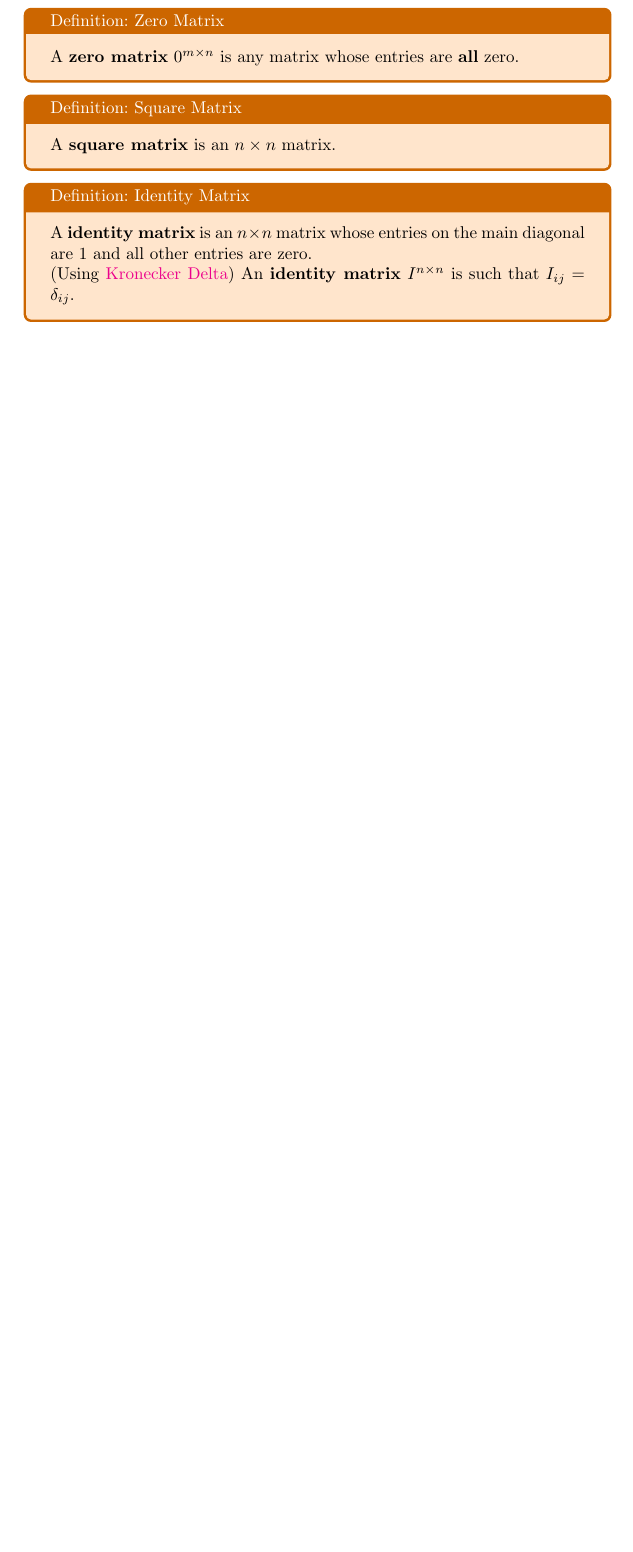
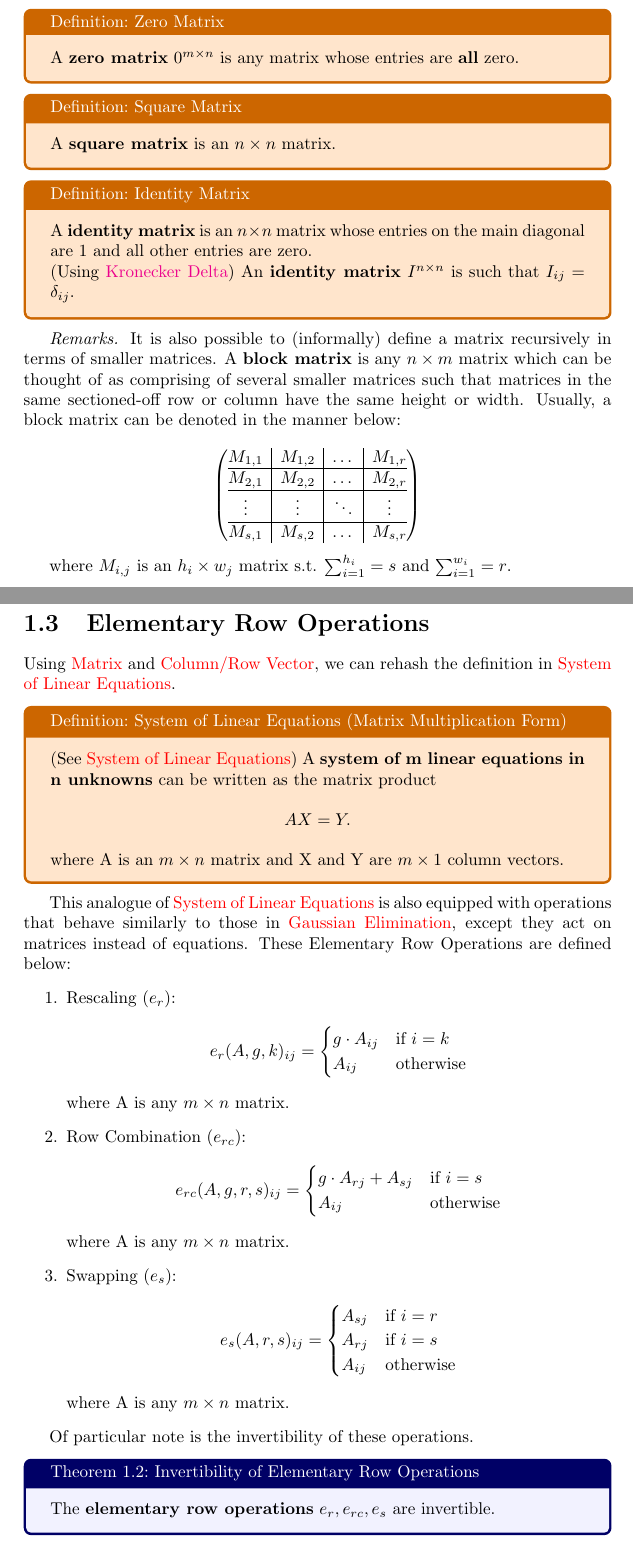
Before and after one commit to N00bcak/Bookkeeping, a LaTeX book (lao.tex): part of page 9 of 9 before the commit and two parts of pages 9 and 10 of 12 after it, the two joined at a grey line, cut so that both start at the same text, the shorter picture padded with empty space. The pictures show the PDF file lao.pdf that the author committed with the source.

Commit message:
felt like adding two sections

```diff
--- a/lao.tex
+++ b/lao.tex
@@ -212,3 +215,66 @@
 		(Using \href{https://en.wikipedia.org/wiki/Kronecker_delta}{Kronecker Delta}) An \textbf{identity matrix} $I^{n \times n}$ is such that $I_{ij}=\delta_{ij}$.
 	\end{defn}
 
+	\textit{Remarks.} It is also possible to (informally) define a matrix recursively in terms of smaller matrices. A \textbf{block matrix} is any $n \times m$ matrix which can be thought of as comprising of several smaller matrices such that matrices in the same sectioned-off row or column have the same height or width. Usually, a block matrix can be denoted in the manner below:
+
+	$$\left(\begin{array}{@{}c|c|c|c@{}}
+		M_{1,1} & M_{1,2} & \dots & M_{1, r} \\ \hline
+		M_{2,1} & M_{2,2} & \dots & M_{2, r} \\ \hline
+		\vdots & \vdots & \ddots & \vdots \\ \hline
+		M_{s,1} & M_{s,2} & \dots & M_{s, r} \\
+		\end{array}\right)$$
+
+	where $M_{i,j}$ is an $h_i \times w_j$ matrix s.t. $\sum_{i=1}^{h_i} = s$ and $\sum_{i=1}^{w_i} = r$.
+
+	\newpage
+
+	\section{Elementary Row Operations}
+
+	Using \nameref{defn:Dmatrix} and \nameref{defn:Dcolrow}, we can rehash the definition in \nameref{defn:Dsyslineq}.
+
+	 \begin{defn}{System of Linear Equations (Matrix Multiplication Form)}{Dsyslineqmatmul}
+	 	(See \nameref{defn:Dsyslineq})
+	 	A \textbf{system of m linear equations in n unknowns} can be written as the matrix product
+	 	\begin{equation*}
+	 		\begin{split}
+	 			AX &= Y.
+	 		\end{split}
+	 	\end{equation*}
+		where A is an $m \times n$ matrix and X and Y are $m \times 1$ column vectors.
+ 	\end{defn}
+
+ 	This analogue of \nameref{defn:Dsyslineq} is also equipped with operations that behave similarly to those in \nameref{th:T1.1}, except they act on matrices instead of equations. These Elementary Row Operations are defined below:
+	\begin{enumerate}
+		\item Rescaling ($e_r$):
+		\begin{align*}
+			e_r(A, g, k)_{ij} =\begin{cases}
+				g \cdot A_{ij} & \text{if } i = k \\
+				A_{ij} & \text{otherwise}
+			\end{cases}
+		\end{align*}
+		where A is any $m \times n$ matrix.
+		\item Row Combination ($e_{rc}$):
+		\begin{align*}
+			e_{rc}(A, g, r, s)_{ij} =\begin{cases}
+				g \cdot A_{rj} + A_{sj} & \text{if } i = s \\
+				A_{ij} & \text{otherwise}
+			\end{cases}
+		\end{align*}
+		where A is any $m \times n$ matrix.
+		\item Swapping ($e_s$):
+		\begin{align*}
+			e_s(A, r, s)_{ij} =\begin{cases}
+				A_{sj} & \text{if } i = r \\
+				A_{rj} & \text{if } i = s \\
+				A_{ij} & \text{otherwise}
+			\end{cases}
+		\end{align*}
+	where A is any $m \times n$ matrix.
+	\end{enumerate}
+
+	Of particular note is the invertibility of these operations.
+	\begin{theo}{Invertibility of Elementary Row Operations}{T1.2}
+		The \textbf{elementary row operations} $e_r, e_{rc}, e_s$ are invertible.
+	\end{theo}
+	\begin{pr}
+		\begin{sk}
@@ -214,0 +305,14 @@
+		\begin{align*}
+			e'_{rc}(A)_{ij} =\begin{cases}
+				-g \cdot A_{rj} + A_{sj} & \text{if } i = s \\
+				A_{ij} & \text{otherwise}
+			\end{cases}
+		\end{align*}
+		Quite clearly,
+		\begin{align*}
+		e'_{rc}(e_{rc}(A))_{ij} &=\begin{cases}
+			-g \cdot A_{rj} + g \cdot A_{rj} + A_{sj} & \text{if } i = s \\
+			A_{ij} & \text{otherwise}
+		\end{cases} \\
+		&= A_{ij}
+		\end{align*}
@@ -214,0 +360,3 @@
+		\end{align*}
+		\end{itemize}
+	\end{pr}
@@ -215,3 +367,5 @@
+	\end{defn}
+
 
 
 
```
Also changed, not shown: lao.pdf, lao.tex (110 more changed lines).
